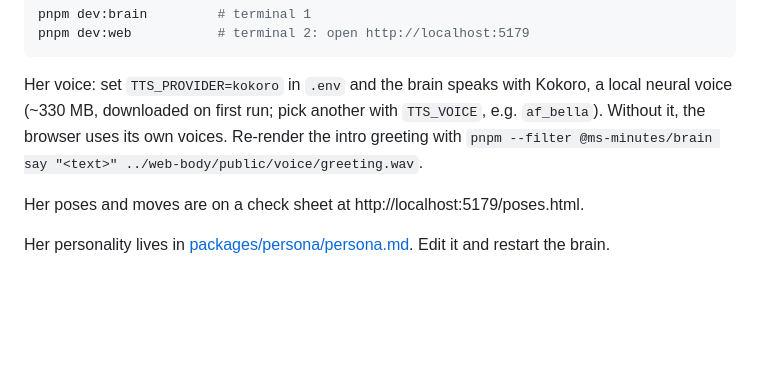
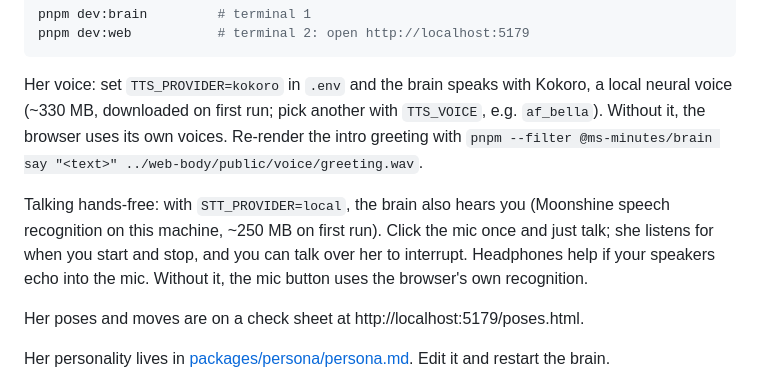
Before and after one commit to thrishankkuntimaddi/MsMinutes, a Markdown page: README.md, the part around the change. Drawn GitHub-style; blank space fills up the shorter version.

Commit message:
docs: ADR-0010 local hearing and barge-in; Phase 3 status
Co-Authored-By: Claude Opus 5.5 <noreply@anthropic.com>

```diff
--- a/README.md
+++ b/README.md
@@ -63,6 +63,8 @@ pnpm dev:web           # terminal 2: open http://localhost:5179
 
 Her voice: set `TTS_PROVIDER=kokoro` in `.env` and the brain speaks with Kokoro, a local neural voice (~330 MB, downloaded on first run; pick another with `TTS_VOICE`, e.g. `af_bella`). Without it, the browser uses its own voices. Re-render the intro greeting with `pnpm --filter @ms-minutes/brain say "<text>" ../web-body/public/voice/greeting.wav`.
 
+Talking hands-free: with `STT_PROVIDER=local`, the brain also hears you (Moonshine speech recognition on this machine, ~250 MB on first run). Click the mic once and just talk; she listens for when you start and stop, and you can talk over her to interrupt. Headphones help if your speakers echo into the mic. Without it, the mic button uses the browser's own recognition.
+
 Her poses and moves are on a check sheet at http://localhost:5179/poses.html.
 
 Her personality lives in [packages/persona/persona.md](packages/persona/persona.md). Edit it and restart the brain.
```
Also changed, not shown: ARCHITECTURE.md (+7 -5 lines), docs/adr/0010-local-hearing-and-barge-in.md (added, +23 -0 lines).
